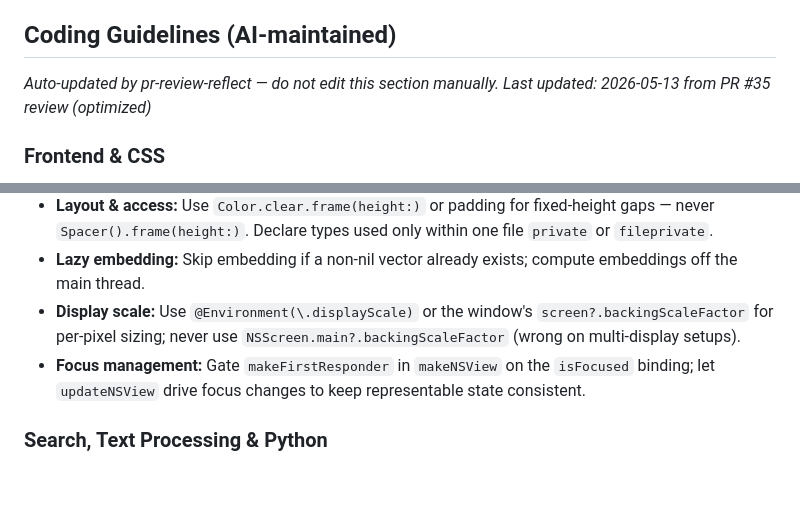
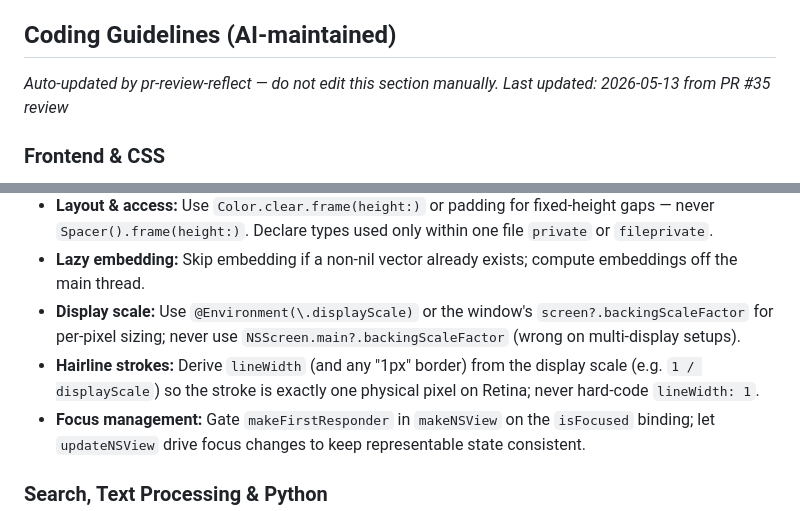
Before and after one commit to orsharon7/mnemo, a Markdown page: AGENTS.md, 2 parts joined by grey strips. Drawn GitHub-style; blank space fills up the shorter version.

Commit message:
chore: update AI coding rules from Copilot review #35 [skip ci]

```diff
--- a/AGENTS.md
+++ b/AGENTS.md
@@ -5,7 +5,7 @@ Project instructions for AI coding agents.
 <!-- BEGIN:COPILOT-RULES -->
 ## Coding Guidelines (AI-maintained)
 *Auto-updated by pr-review-reflect — do not edit this section manually.*
-*Last updated: 2026-05-13 from PR #35 review (optimized)*
+*Last updated: 2026-05-13 from PR #35 review*
 
 ### Frontend & CSS
 - Set `fetchpriority="high"` on the primary hero image; never `loading="lazy"` on above-the-fold images.
@@ -51,6 +51,7 @@ Project instructions for AI coding agents.
 - **Layout & access:** Use `Color.clear.frame(height:)` or padding for fixed-height gaps — never `Spacer().frame(height:)`. Declare types used only within one file `private` or `fileprivate`.
 - **Lazy embedding:** Skip embedding if a non-nil vector already exists; compute embeddings off the main thread.
 - **Display scale:** Use `@Environment(\.displayScale)` or the window's `screen?.backingScaleFactor` for per-pixel sizing; never use `NSScreen.main?.backingScaleFactor` (wrong on multi-display setups).
+- **Hairline strokes:** Derive `lineWidth` (and any "1px" border) from the display scale (e.g. `1 / displayScale`) so the stroke is exactly one physical pixel on Retina; never hard-code `lineWidth: 1`.
 - **Focus management:** Gate `makeFirstResponder` in `makeNSView` on the `isFocused` binding; let `updateNSView` drive focus changes to keep representable state consistent.
 
 ### Search, Text Processing & Python
```
